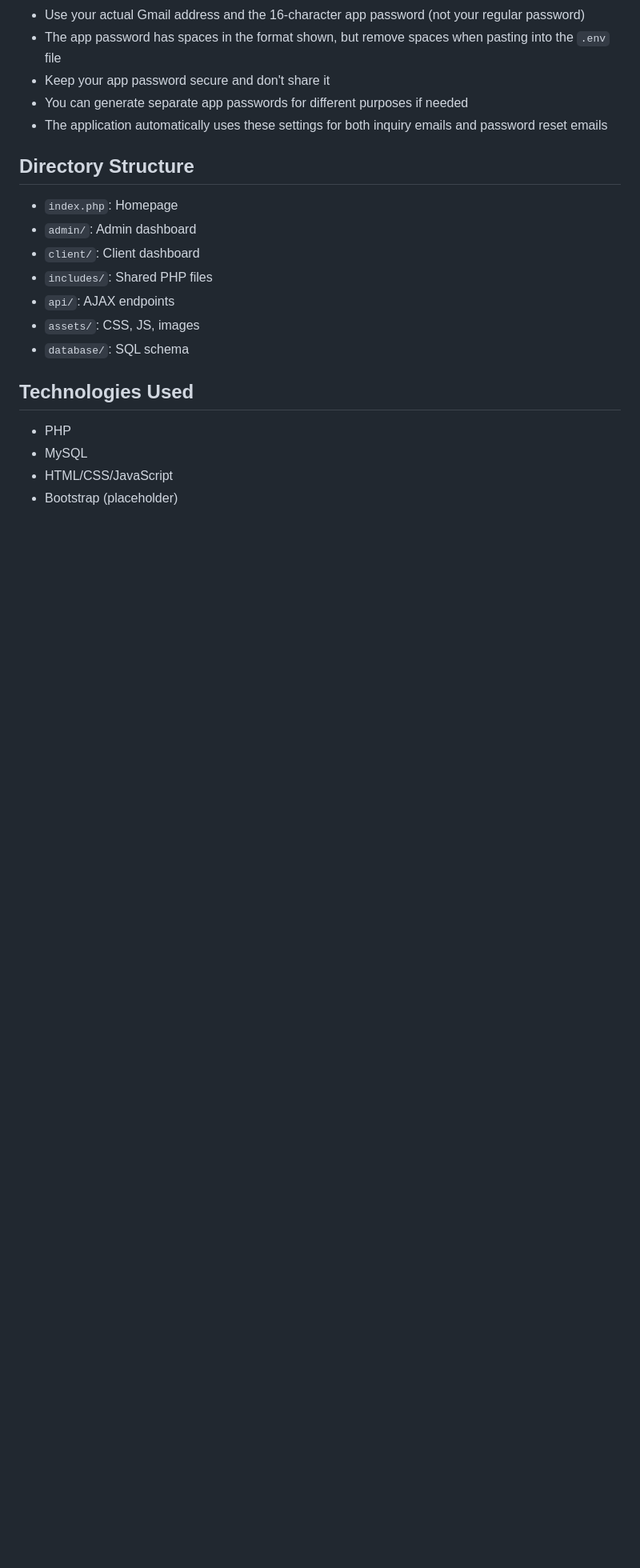
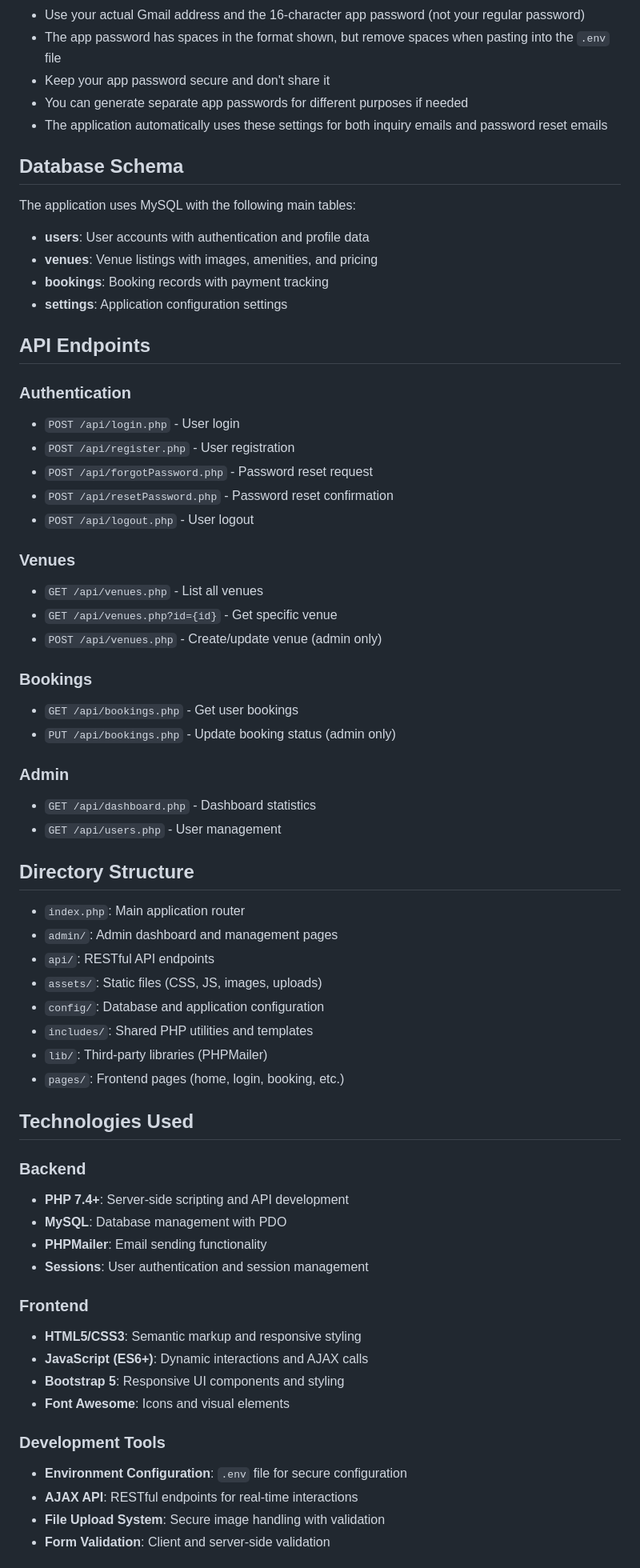
Before and after one commit to maarrrkkk/Resort-Venue-Rental-Appointment-Booking-System, a Markdown page: README.md, the part around one of its changes. Shown at 80% size. Drawn GitHub-style; blank space fills up the shorter version.

```diff
--- a/README.md
+++ b/README.md
@@ -109,19 +155,65 @@ SMTP_ENCRYPTION=tls
 - You can generate separate app passwords for different purposes if needed
 - The application automatically uses these settings for both inquiry emails and password reset emails
 
+## Database Schema
+
+The application uses MySQL with the following main tables:
+
+- **users**: User accounts with authentication and profile data
+- **venues**: Venue listings with images, amenities, and pricing
+- **bookings**: Booking records with payment tracking
+- **settings**: Application configuration settings
+
+## API Endpoints
+
+### Authentication
+- `POST /api/login.php` - User login
+- `POST /api/register.php` - User registration
+- `POST /api/forgotPassword.php` - Password reset request
+- `POST /api/resetPassword.php` - Password reset confirmation
+- `POST /api/logout.php` - User logout
+
+### Venues
+- `GET /api/venues.php` - List all venues
+- `GET /api/venues.php?id={id}` - Get specific venue
+- `POST /api/venues.php` - Create/update venue (admin only)
+
+### Bookings
+- `GET /api/bookings.php` - Get user bookings
+- `PUT /api/bookings.php` - Update booking status (admin only)
+
+### Admin
+- `GET /api/dashboard.php` - Dashboard statistics
+- `GET /api/users.php` - User management
+
 ## Directory Structure
 
-- `index.php`: Homepage
-- `admin/`: Admin dashboard
-- `client/`: Client dashboard
-- `includes/`: Shared PHP files
-- `api/`: AJAX endpoints
-- `assets/`: CSS, JS, images
-- `database/`: SQL schema
+- `index.php`: Main application router
+- `admin/`: Admin dashboard and management pages
+- `api/`: RESTful API endpoints
+- `assets/`: Static files (CSS, JS, images, uploads)
+- `config/`: Database and application configuration
+- `includes/`: Shared PHP utilities and templates
+- `lib/`: Third-party libraries (PHPMailer)
+- `pages/`: Frontend pages (home, login, booking, etc.)
 
 ## Technologies Used
 
-- PHP
-- MySQL
-- HTML/CSS/JavaScript
-- Bootstrap (placeholder)
+### Backend
+- **PHP 7.4+**: Server-side scripting and API development
+- **MySQL**: Database management with PDO
+- **PHPMailer**: Email sending functionality
+- **Sessions**: User authentication and session management
+
+### Frontend
+- **HTML5/CSS3**: Semantic markup and responsive styling
+- **JavaScript (ES6+)**: Dynamic interactions and AJAX calls
+- **Bootstrap 5**: Responsive UI components and styling
+- **Font Awesome**: Icons and visual elements
+
+### Development Tools
+- **Environment Configuration**: `.env` file for secure configuration
+- **AJAX API**: RESTful endpoints for real-time interactions
+- **File Upload System**: Secure image handling with validation
+- **Form Validation**: Client and server-side validation
+
```
Also changed, not shown: other parts of README.md (+58 -7 lines).
